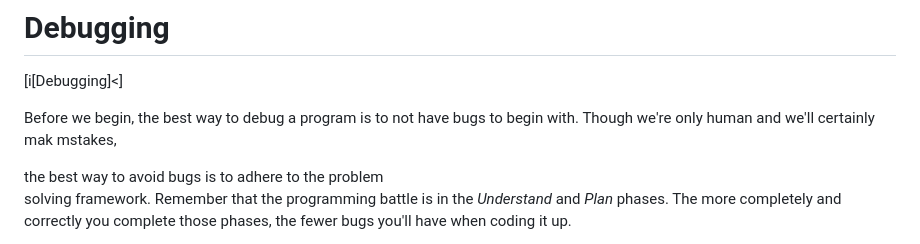
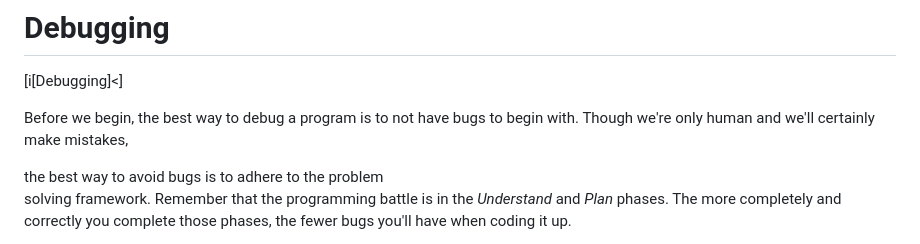
Before and after one commit to beejjorgensen/bglcs, a Markdown page: src/bglcs_part_065_debug.md, the part around the change. Rendered like a GitHub page.

Commit message:
added two alphabets e and i

```diff
--- a/src/bglcs_part_065_debug.md
+++ b/src/bglcs_part_065_debug.md
@@ -3,7 +3,7 @@
 [i[Debugging]<]
 
 Before we begin, the best way to debug a program is to not have bugs to
-begin with. Though we're only human and we'll certainly mak mstakes,
+begin with. Though we're only human and we'll certainly make mistakes,
 <!-- sic --> the best way to avoid bugs is to adhere to the problem
 solving framework. Remember that the programming battle is in the
 _Understand_ and _Plan_ phases. The more completely and correctly you
```
